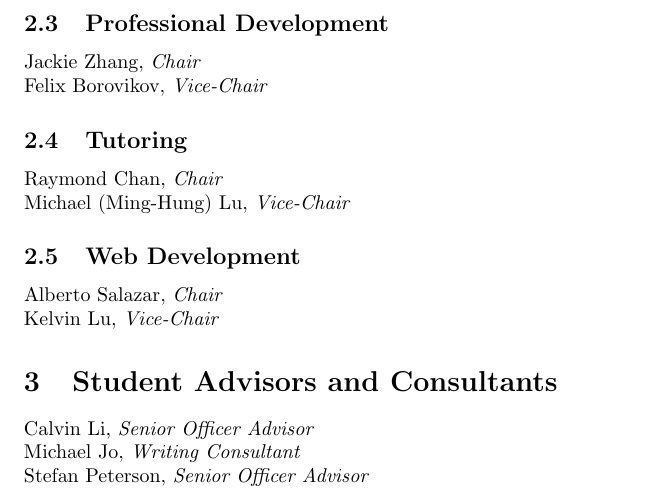
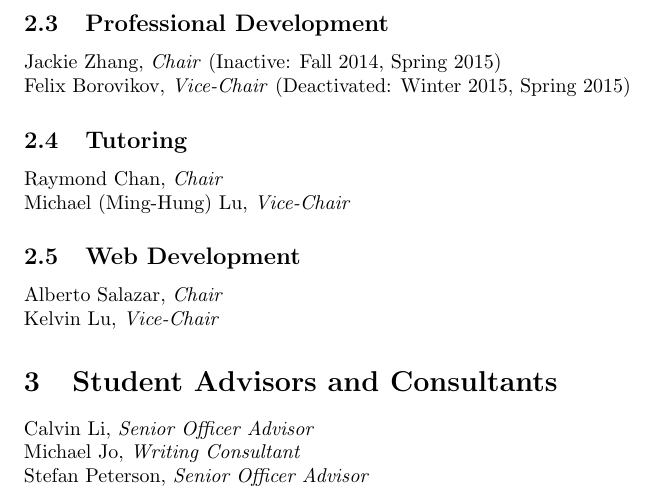
Before and after one commit to DavisCSClub/Archive, a LaTeX document (officers/officers_2014_2015.tex): part of page 2 of 2, cut so that both start at the same text. Compiled offline with pdfLaTeX.

Commit message:
Professional Development Chair, Jackie Zhang, inactive as officer in Fall Quarter 2014 and Spring Quarter 2015.

```diff
--- a/officers/officers_2014_2015.tex
+++ b/officers/officers_2014_2015.tex
@@ -57,8 +57,8 @@ Joanne Arboleda
 
 \subsection{Professional Development}
 
-\chair{Jackie Zhang}\\
-\vicechair{Felix Borovikov}
+\chair{Jackie Zhang} (Inactive: Fall 2014, Spring 2015)\\
+\vicechair{Felix Borovikov} (Deactivated: Winter 2015, Spring 2015)
 
 \subsection{Tutoring}
 
```
Also changed, not shown: officers/officers_2014_2015.pdf.
